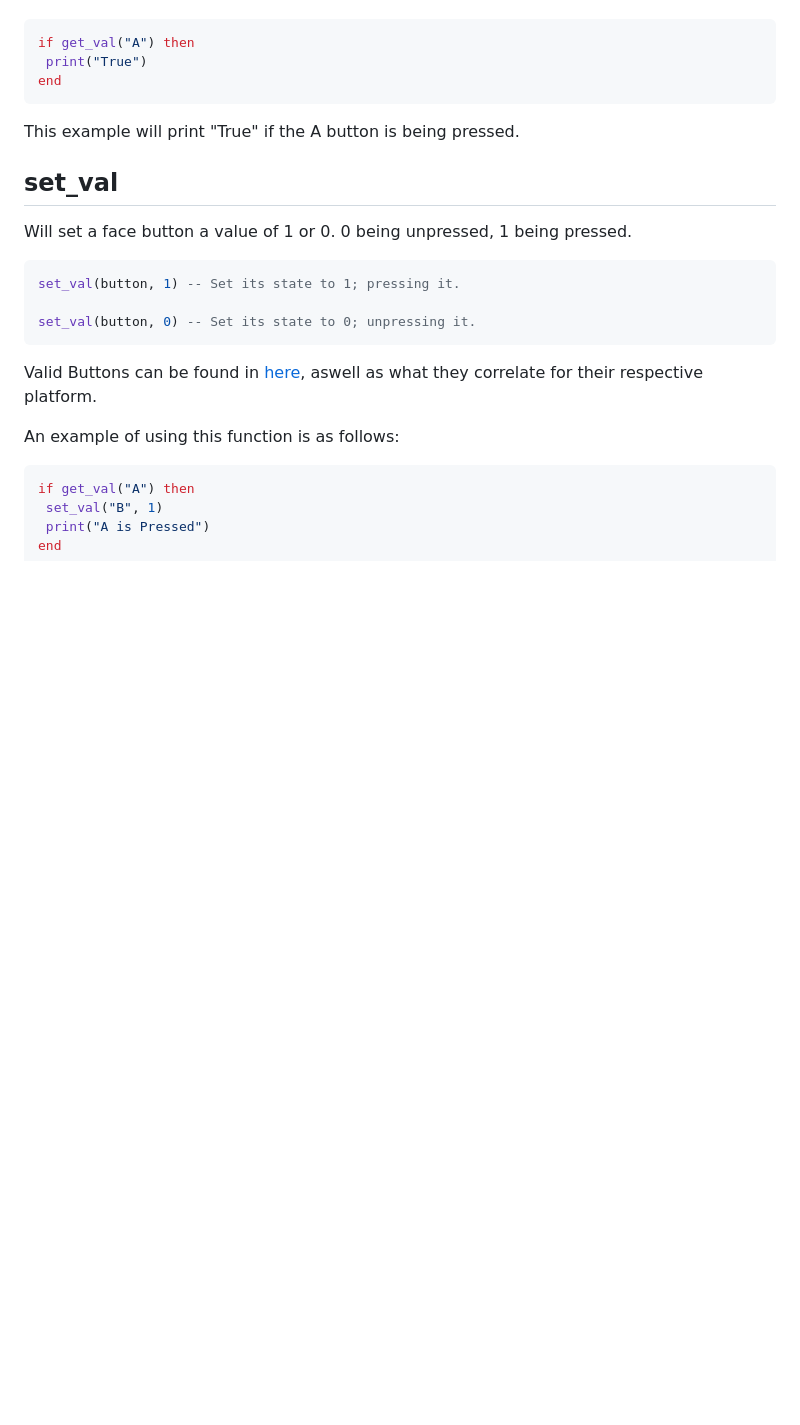
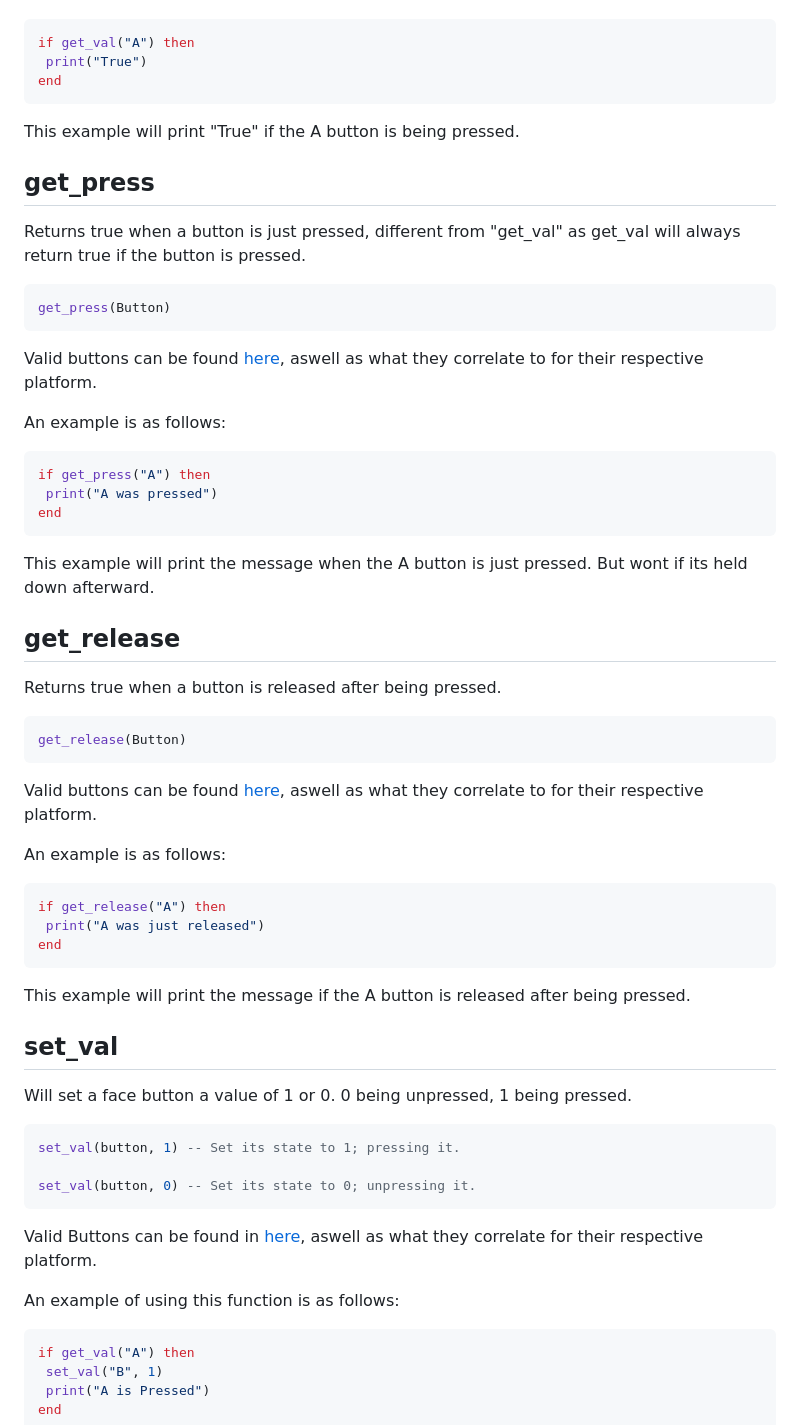
Before and after one commit to zKiwiko/Astral, a Markdown page: README.md, the part around the change printed below. GitHub-like rendering; blank space fills up the shorter version.

````diff
--- a/README.md
+++ b/README.md
@@ -118,6 +118,36 @@ end
 ```
 This example will print "True" if the A button is being pressed.
 
+## get_press
+Returns true when a button is just pressed, different from "get_val" as get_val will always return true if the button is pressed.
+```lua
+get_press(Button)
+```
+Valid buttons can be found [here](#get_val), aswell as what they correlate to for their respective platform.
+
+An example is as follows:
+```lua
+if get_press("A") then
+ print("A was pressed")
+end
+```
+This example will print the message when the A button is just pressed. But wont if its held down afterward.
+
+## get_release
+Returns true when a button is released after being pressed.
+```lua
+get_release(Button)
+```
+Valid buttons can be found [here](#get_val), aswell as what they correlate to for their respective platform.
+
+An example is as follows:
+```lua
+if get_release("A") then
+ print("A was just released")
+end
+```
+This example will print the message if the A button is released after being pressed.
+
 ## set_val
 Will set a face button a value of 1 or 0. 0 being unpressed, 1 being pressed.
 
````
Also changed, not shown: other parts of README.md (+51 -2 lines).
